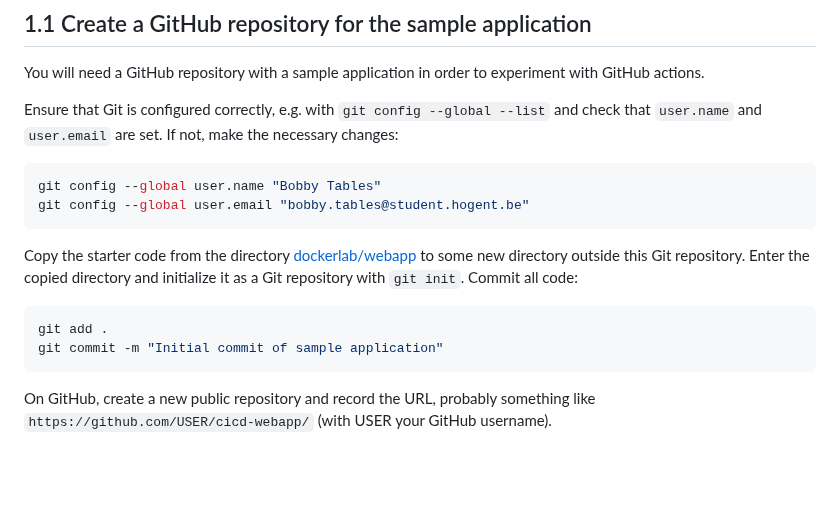
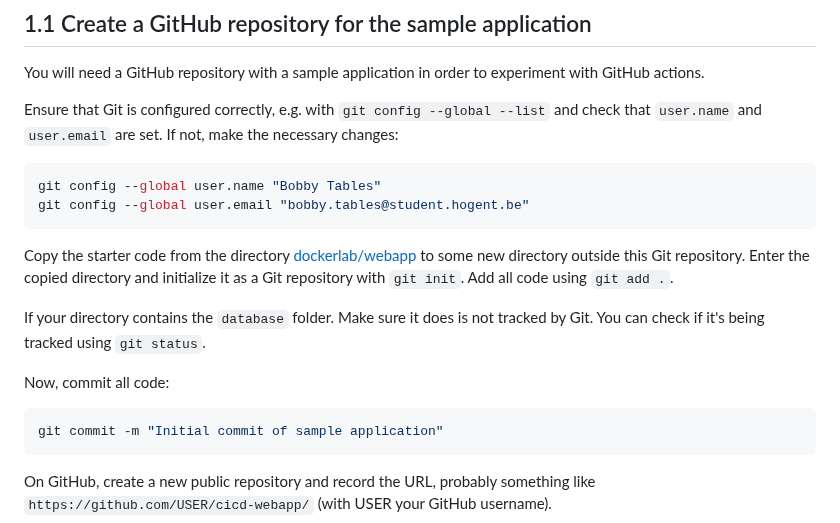
Before and after one commit to HOGENT-MLOps/mlops-labs, a Markdown page: assignment/02-cicd.md, the part around the change. Drawn GitHub-style; blank space fills up the shorter version.

Commit message:
Add note about database folder to lab 2

````diff
--- a/assignment/02-cicd.md
+++ b/assignment/02-cicd.md
@@ -27,10 +27,13 @@ git config --global user.name "Bobby Tables"
 git config --global user.email "bobby.tables@student.hogent.be"
 ```
 
-Copy the starter code from the directory [dockerlab/webapp](../dockerlab/webapp/) to some new directory outside this Git repository. Enter the copied directory and initialize it as a Git repository with `git init`. Commit all code:
+Copy the starter code from the directory [dockerlab/webapp](../dockerlab/webapp/) to some new directory outside this Git repository. Enter the copied directory and initialize it as a Git repository with `git init`. Add all code using `git add .`.
+
+If your directory contains the `database` folder. Make sure it does is not tracked by Git. You can check if it's being tracked using `git status`.
+
+Now, commit all code:
 
 ```console
-git add .
 git commit -m "Initial commit of sample application"
 ```
 
````
